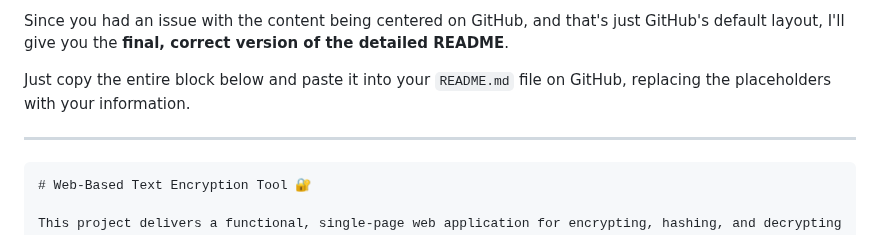
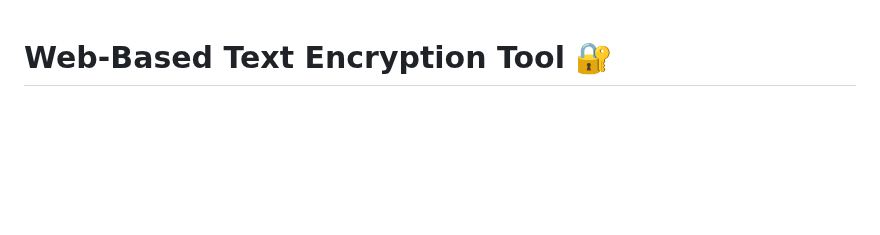
Before and after one commit to Muhammad-Hamza-Nawaz/Web-encryption, a Markdown page: README.md, the part around the change. Rendered like a GitHub page; blank space fills up the shorter version.

Commit message:
Refactor README for clarity and focus
Removed introductory text and provided a clean README structure.

`````diff
--- a/README.md
+++ b/README.md
@@ -1,10 +1,3 @@
-Since you had an issue with the content being centered on GitHub, and that's just GitHub's default layout, I'll give you the **final, correct version of the detailed README**.
-
-Just copy the entire block below and paste it into your `README.md` file on GitHub, replacing the placeholders with your information.
-
------
-
-````markdown
 # Web-Based Text Encryption Tool 🔐
 
 This project delivers a functional, single-page web application for encrypting, hashing, and decrypting text. It was developed as an assignment and demonstrates proficiency in both client-side and server-side cryptographic implementation and secure key management.
`````
